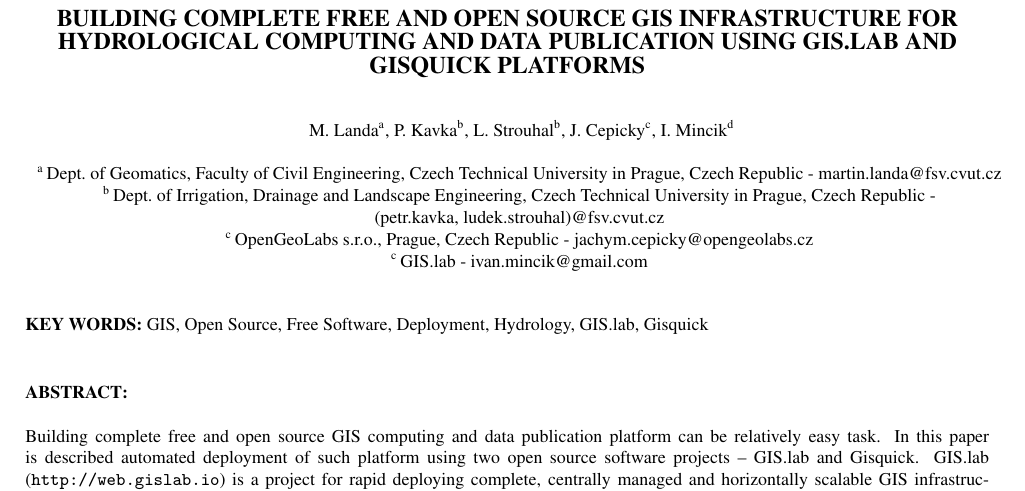
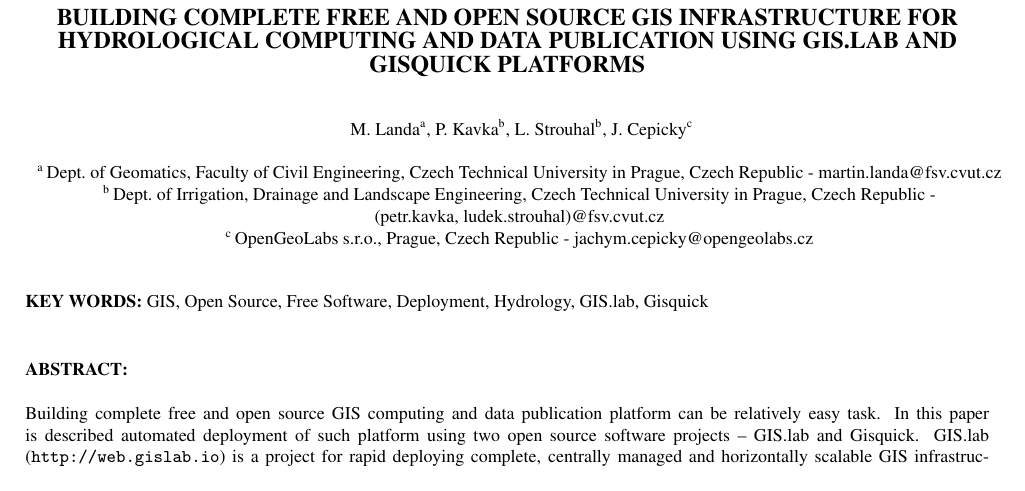
Before and after one commit to ctu-geoforall-lab/subdayprecip-design, a LaTeX document (publications/foss4g-eu-2017/paper/foss4g-eu-gislab-qisquick.tex): part of page 1 of 5, cut so that both start at the same text. Compiled offline with pdfLaTeX.

Commit message:
foss4g-eu-2017 paper updated (Ivan asked to be removed)

```diff
--- a/publications/foss4g-eu-2017/paper/foss4g-eu-gislab-qisquick.tex
+++ b/publications/foss4g-eu-2017/paper/foss4g-eu-gislab-qisquick.tex
@@ -29,7 +29,7 @@
 
 % KAO: Remove extra spacing
 \author{
-  M. Landa\textsuperscript{a}, P. Kavka\textsuperscript{b}, L. Strouhal\textsuperscript{b}, J. Cepicky\textsuperscript{c}, I. Mincik\textsuperscript{d}
+  M. Landa\textsuperscript{a}, P. Kavka\textsuperscript{b}, L. Strouhal\textsuperscript{b}, J. Cepicky\textsuperscript{c}
 }
 
 % KAO: Remove extra newline
@@ -37,8 +37,7 @@
   \textsuperscript{a }Dept.\ of Geomatics, Faculty of Civil Engineering, Czech Technical University in Prague, Czech Republic - martin.landa@fsv.cvut.cz\\
   \textsuperscript{b }Dept.\ of Irrigation, Drainage and Landscape Engineering, Czech Technical University in Prague, Czech Republic - \\
   (petr.kavka, ludek.strouhal)@fsv.cvut.cz\\
-  \textsuperscript{c }OpenGeoLabs s.r.o., Prague, Czech Republic - jachym.cepicky@opengeolabs.cz \\
-  \textsuperscript{c }GIS.lab - ivan.mincik@gmail.com
+  \textsuperscript{c }OpenGeoLabs s.r.o., Prague, Czech Republic - jachym.cepicky@opengeolabs.cz
 }
 
 % If the corresponding author is NOT the final author, always add a % space before the subsequent comma, i.e.
```
